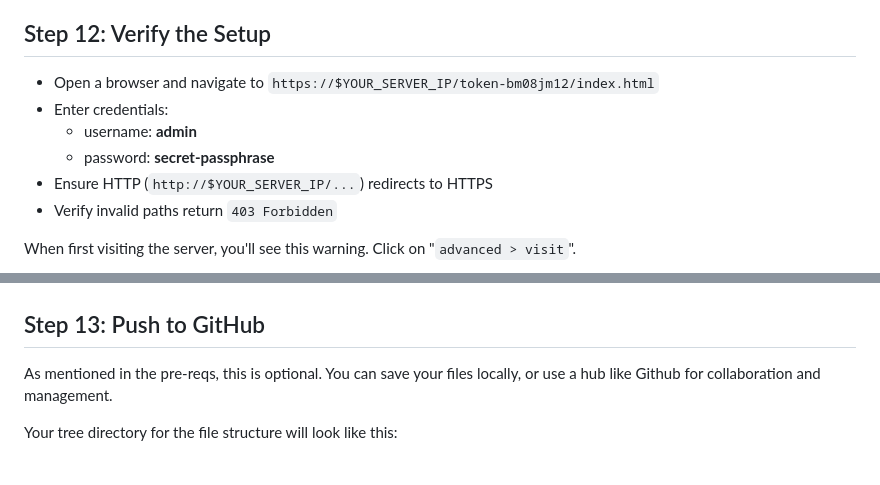
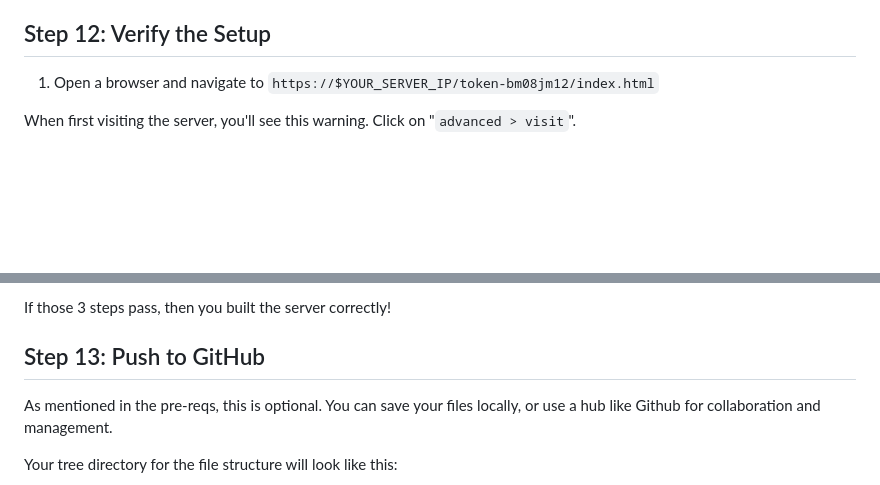
Before and after one commit to waltribeiro/gutsy, a Markdown page: README.md, 2 parts joined by grey strips. GitHub-like rendering; blank space fills up the shorter version.

```diff
--- a/README.md
+++ b/README.md
@@ -329,12 +329,7 @@ This builds your app (if needed) and runs it in the background, so that you can
 
 
 ## Step 12: Verify the Setup
-- Open a browser and navigate to `https://$YOUR_SERVER_IP/token-bm08jm12/index.html`
-- Enter credentials:
-  -  username: **admin**
-  -  password: **secret-passphrase**
-- Ensure HTTP (`http://$YOUR_SERVER_IP/...`) redirects to HTTPS
-- Verify invalid paths return `403 Forbidden`
+1. Open a browser and navigate to `https://$YOUR_SERVER_IP/token-bm08jm12/index.html`
 
 When first visiting the server, you'll see this warning. Click on "`advanced > visit`".
 
@@ -342,3 +353,4 @@ When first visiting the server, you'll see this warning. Click on "`advanced > v
+If those 3 steps pass, then you built the server correctly!
 
 ## Step 13: Push to GitHub
 As mentioned in the pre-reqs, this is optional. You can save your files locally, or use a hub like Github for collaboration and management.
```
Also changed, not shown: other parts of README.md (+16 -0 lines), images/image-gutsy-11x.jpg (added), images/image-gutsy-12x.jpg (added), 1 other file.
